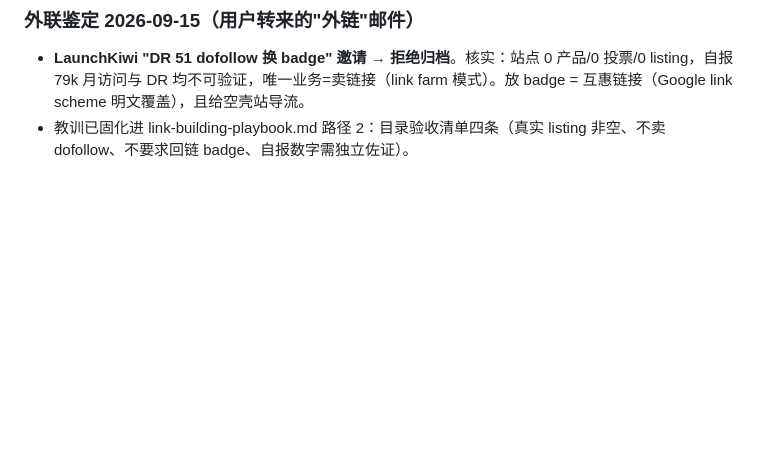
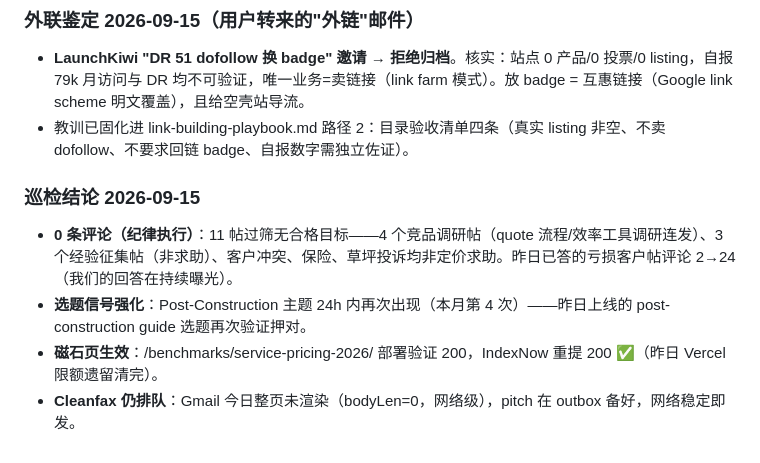
Before and after one commit to Jindequan/mainstreettoolbox, a Markdown page: docs/marketing-log.md, the part around the change. Drawn GitHub-style; blank space fills up the shorter version.

Commit message:
Marketing log: patrol 09-15 — 0 answers (no qualifying targets), magnet page live+resubmitted, post-construction signal 4th time

```diff
--- a/docs/marketing-log.md
+++ b/docs/marketing-log.md
@@ -81,3 +81,9 @@
 ### 外联鉴定 2026-09-15（用户转来的"外链"邮件）
 - **LaunchKiwi "DR 51 dofollow 换 badge" 邀请 → 拒绝归档**。核实：站点 0 产品/0 投票/0 listing，自报 79k 月访问与 DR 均不可验证，唯一业务=卖链接（link farm 模式）。放 badge = 互惠链接（Google link scheme 明文覆盖），且给空壳站导流。
 - 教训已固化进 link-building-playbook.md 路径 2：目录验收清单四条（真实 listing 非空、不卖 dofollow、不要求回链 badge、自报数字需独立佐证）。
+
+### 巡检结论 2026-09-15
+- **0 条评论（纪律执行）**：11 帖过筛无合格目标——4 个竞品调研帖（quote 流程/效率工具调研连发）、3 个经验征集帖（非求助）、客户冲突、保险、草坪投诉均非定价求助。昨日已答的亏损客户帖评论 2→24（我们的回答在持续曝光）。
+- **选题信号强化**：Post-Construction 主题 24h 内再次出现（本月第 4 次）——昨日上线的 post-construction guide 选题再次验证押对。
+- **磁石页生效**：/benchmarks/service-pricing-2026/ 部署验证 200，IndexNow 重提 200 ✅（昨日 Vercel 限额遗留清完）。
+- **Cleanfax 仍排队**：Gmail 今日整页未渲染（bodyLen=0，网络级），pitch 在 outbox 备好，网络稳定即发。
```
